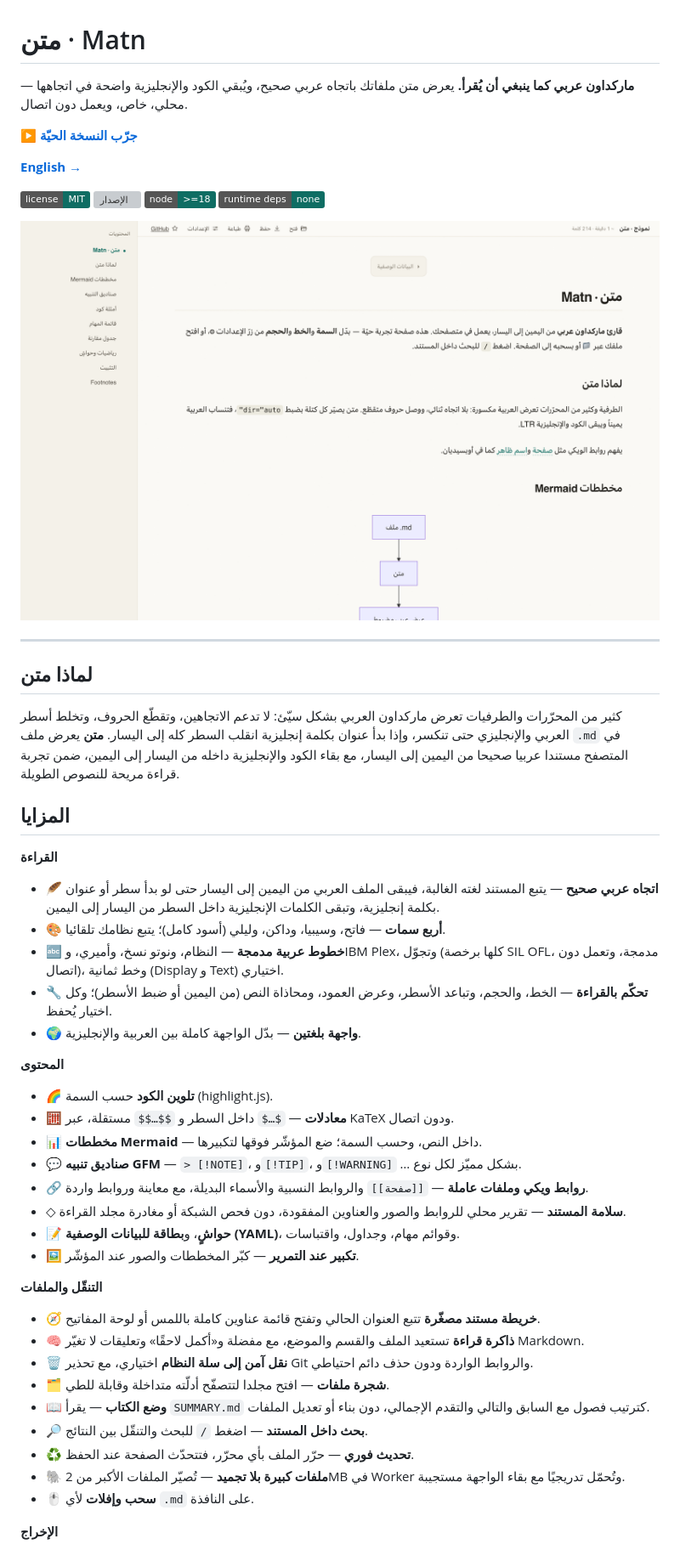
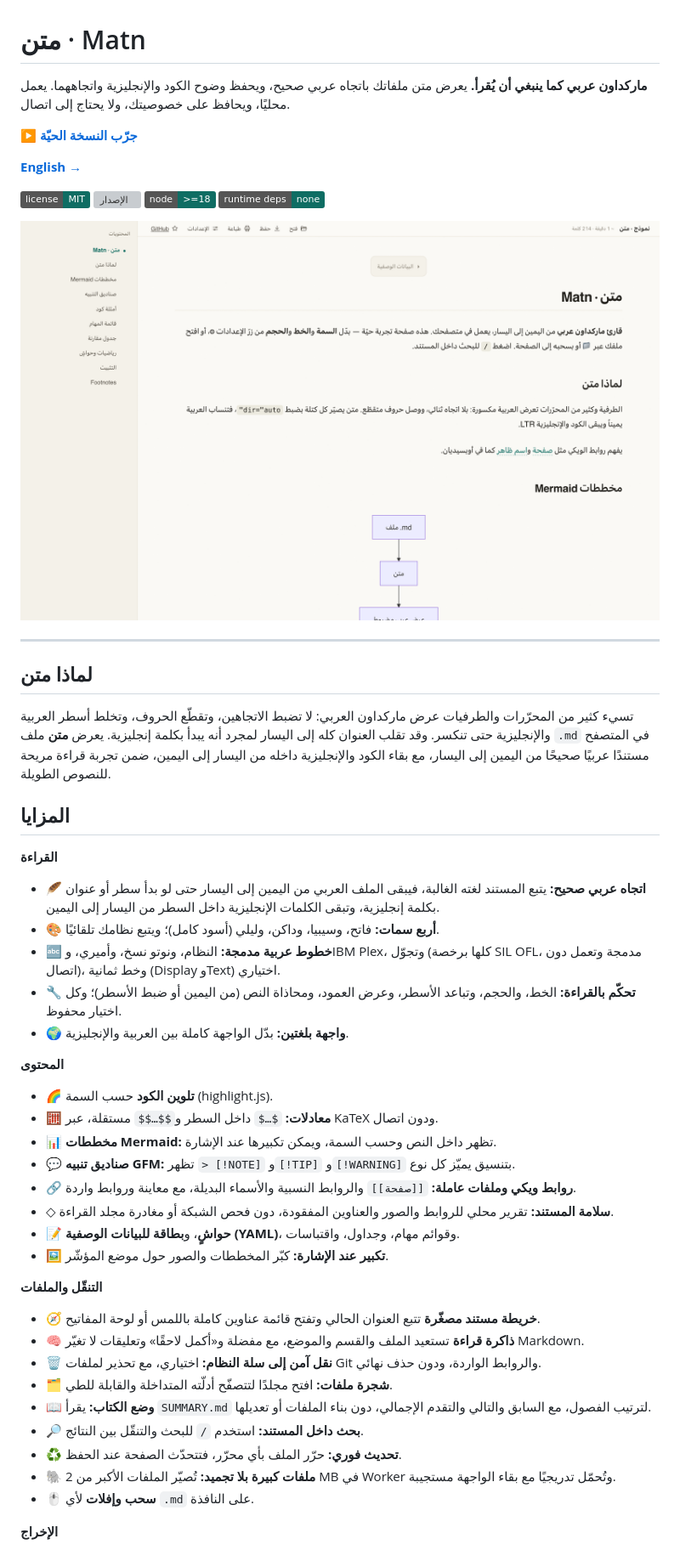
Before and after one commit to Ajarallah/matn, a Markdown page: README.md, the part around one of its changes. Shown at 85% size. Rendered like a GitHub page; badges without logos; grey boxes are pictures that could not be loaded.

Commit message:
docs: polish Arabic README copy

```diff
--- a/README.md
+++ b/README.md
@@ -3,7 +3,7 @@
 # متن · Matn
 
 **ماركداون عربي كما ينبغي أن يُقرأ.**
-يعرض متن ملفاتك باتجاه عربي صحيح، ويُبقي الكود والإنجليزية واضحة في اتجاهها — محلي، خاص، ويعمل دون اتصال.
+يعرض متن ملفاتك باتجاه عربي صحيح، ويحفظ وضوح الكود والإنجليزية واتجاههما. يعمل محليًا، ويحافظ على خصوصيتك، ولا يحتاج إلى اتصال.
 
 **[▶ جرّب النسخة الحيّة](https://ajarallah.github.io/matn/)**
 
@@ -20,42 +20,42 @@
 
 ## لماذا متن
 
-كثير من المحرّرات والطرفيات تعرض ماركداون العربي بشكل سيّئ: لا تدعم الاتجاهين، وتقطّع
-الحروف، وتخلط أسطر العربي والإنجليزي حتى تنكسر، وإذا بدأ عنوان بكلمة إنجليزية انقلب السطر
-كله إلى اليسار. **متن** يعرض ملف `.md` في المتصفح مستندا عربيا صحيحا من اليمين إلى اليسار،
+تسيء كثير من المحرّرات والطرفيات عرض ماركداون العربي: لا تضبط الاتجاهين، وتقطّع
+الحروف، وتخلط أسطر العربية والإنجليزية حتى تنكسر. وقد تقلب العنوان كله إلى اليسار
+لمجرد أنه يبدأ بكلمة إنجليزية. يعرض **متن** ملف `.md` في المتصفح مستندًا عربيًا صحيحًا من اليمين إلى اليسار،
 مع بقاء الكود والإنجليزية داخله من اليسار إلى اليمين، ضمن تجربة قراءة مريحة للنصوص الطويلة.
 
 ## المزايا
 
 **القراءة**
 
-- 🪶 **اتجاه عربي صحيح** — يتبع المستند لغته الغالبة، فيبقى الملف العربي من اليمين إلى اليسار حتى لو بدأ سطر أو عنوان بكلمة إنجليزية، وتبقى الكلمات الإنجليزية داخل السطر من اليسار إلى اليمين.
-- 🎨 **أربع سمات** — فاتح، وسيبيا، وداكن، وليلي (أسود كامل)؛ يتبع نظامك تلقائيا.
-- 🔤 **خطوط عربية مدمجة** — النظام، ونوتو نسخ، وأميري، وIBM Plex، وتجوّل (كلها برخصة SIL OFL، مدمجة، وتعمل دون اتصال)، وخط ثمانية (Display و Text) اختياري.
-- 🔧 **تحكّم بالقراءة** — الخط، والحجم، وتباعد الأسطر، وعرض العمود، ومحاذاة النص (من اليمين أو ضبط الأسطر)؛ وكل اختيار يُحفظ.
-- 🌍 **واجهة بلغتين** — بدّل الواجهة كاملة بين العربية والإنجليزية.
+- 🪶 **اتجاه عربي صحيح:** يتبع المستند لغته الغالبة، فيبقى الملف العربي من اليمين إلى اليسار حتى لو بدأ سطر أو عنوان بكلمة إنجليزية، وتبقى الكلمات الإنجليزية داخل السطر من اليسار إلى اليمين.
+- 🎨 **أربع سمات:** فاتح، وسيبيا، وداكن، وليلي (أسود كامل)؛ ويتبع نظامك تلقائيًا.
+- 🔤 **خطوط عربية مدمجة:** النظام، ونوتو نسخ، وأميري، وIBM Plex، وتجوّل (كلها برخصة SIL OFL، مدمجة وتعمل دون اتصال)، وخط ثمانية (Display وText) اختياري.
+- 🔧 **تحكّم بالقراءة:** الخط، والحجم، وتباعد الأسطر، وعرض العمود، ومحاذاة النص (من اليمين أو ضبط الأسطر)؛ وكل اختيار محفوظ.
+- 🌍 **واجهة بلغتين:** بدّل الواجهة كاملة بين العربية والإنجليزية.
 
 **المحتوى**
 
 - 🌈 **تلوين الكود** حسب السمة (highlight.js).
-- 🧮 **معادلات** — `$…$` داخل السطر و `$$…$$` مستقلة، عبر KaTeX ودون اتصال.
-- 📊 **مخططات Mermaid** — داخل النص، وحسب السمة؛ ضع المؤشّر فوقها لتكبيرها.
-- 💬 **صناديق تنبيه GFM** — `> [!NOTE]`، و`[!TIP]`، و`[!WARNING]` … بشكل مميّز لكل نوع.
-- 🔗 **روابط ويكي وملفات عاملة** — `[[صفحة]]` والروابط النسبية والأسماء البديلة، مع معاينة وروابط واردة.
-- ◇ **سلامة المستند** — تقرير محلي للروابط والصور والعناوين المفقودة، دون فحص الشبكة أو مغادرة مجلد القراءة.
+- 🧮 **معادلات:** `$…$` داخل السطر و`$$…$$` مستقلة، عبر KaTeX ودون اتصال.
+- 📊 **مخططات Mermaid:** تظهر داخل النص وحسب السمة، ويمكن تكبيرها عند الإشارة.
+- 💬 **صناديق تنبيه GFM:** تظهر `> [!NOTE]` و`[!TIP]` و`[!WARNING]` بتنسيق يميّز كل نوع.
+- 🔗 **روابط ويكي وملفات عاملة:** `[[صفحة]]` والروابط النسبية والأسماء البديلة، مع معاينة وروابط واردة.
+- ◇ **سلامة المستند:** تقرير محلي للروابط والصور والعناوين المفقودة، دون فحص الشبكة أو مغادرة مجلد القراءة.
 - 📝 **حواشٍ**، و**بطاقة للبيانات الوصفية (YAML)**، وقوائم مهام، وجداول، واقتباسات.
-- 🖼️ **تكبير عند التمرير** — كبّر المخططات والصور عند المؤشّر.
+- 🖼️ **تكبير عند الإشارة:** كبّر المخططات والصور حول موضع المؤشّر.
 
 **التنقّل والملفات**
 
 - 🧭 **خريطة مستند مصغّرة** تتبع العنوان الحالي وتفتح قائمة عناوين كاملة باللمس أو لوحة المفاتيح.
 - 🧠 **ذاكرة قراءة** تستعيد الملف والقسم والموضع، مع مفضلة و«أكمل لاحقًا» وتعليقات لا تغيّر Markdown.
-- 🗑️ **نقل آمن إلى سلة النظام** اختياري، مع تحذير Git والروابط الواردة ودون حذف دائم احتياطي.
-- 🗂️ **شجرة ملفات** — افتح مجلدا لتتصفّح أدلّته متداخلة وقابلة للطي.
-- 📖 **وضع الكتاب** — يقرأ `SUMMARY.md` كترتيب فصول مع السابق والتالي والتقدم الإجمالي، دون بناء أو تعديل الملفات.
-- 🔎 **بحث داخل المستند** — اضغط `/` للبحث والتنقّل بين النتائج.
-- ♻️ **تحديث فوري** — حرّر الملف بأي محرّر، فتتحدّث الصفحة عند الحفظ.
-- 🐘 **ملفات كبيرة بلا تجميد** — تُصيّر الملفات الأكبر من 2MB في Worker وتُحمّل تدريجيًا مع بقاء الواجهة مستجيبة.
+- 🗑️ **نقل آمن إلى سلة النظام:** اختياري، مع تحذير لملفات Git والروابط الواردة، ودون حذف نهائي.
+- 🗂️ **شجرة ملفات:** افتح مجلدًا لتتصفّح أدلّته المتداخلة والقابلة للطي.
+- 📖 **وضع الكتاب:** يقرأ `SUMMARY.md` لترتيب الفصول، مع السابق والتالي والتقدم الإجمالي، دون بناء الملفات أو تعديلها.
+- 🔎 **بحث داخل المستند:** استخدم `/` للبحث والتنقّل بين النتائج.
+- ♻️ **تحديث فوري:** حرّر الملف بأي محرّر، فتتحدّث الصفحة عند الحفظ.
+- 🐘 **ملفات كبيرة بلا تجميد:** تُصيّر الملفات الأكبر من 2 MB في Worker وتُحمّل تدريجيًا مع بقاء الواجهة مستجيبة.
 - 🖱️ **سحب وإفلات** لأي `.md` على النافذة.
 
 **الإخراج**
```
Also changed, not shown: other parts of README.md (+22 -22 lines).
